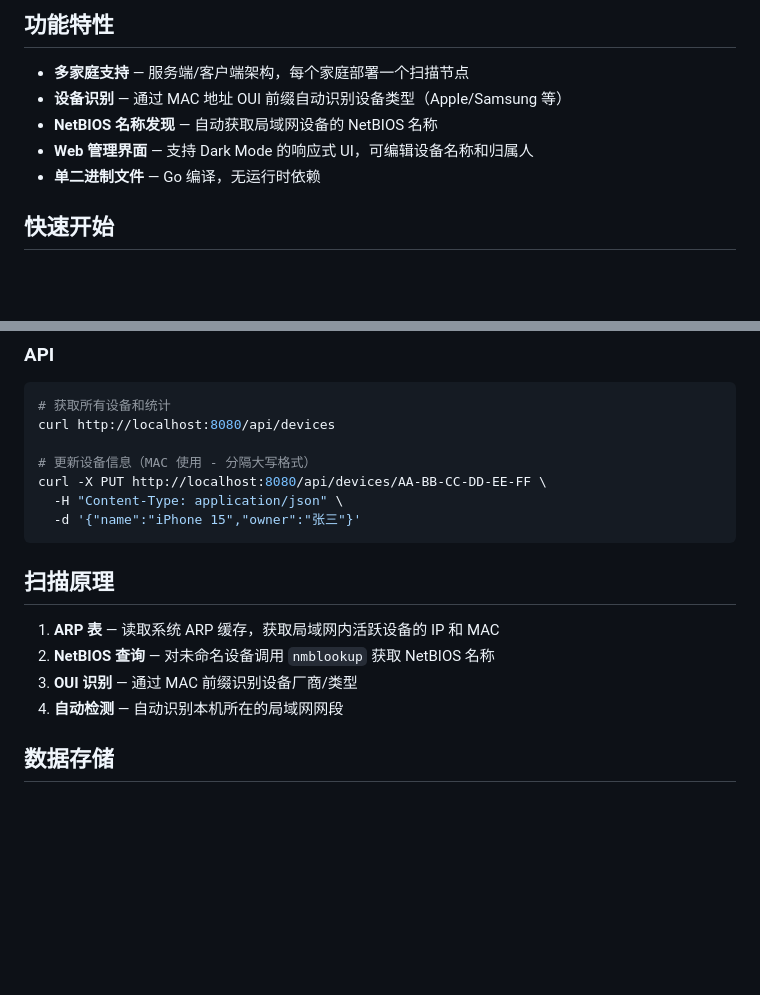
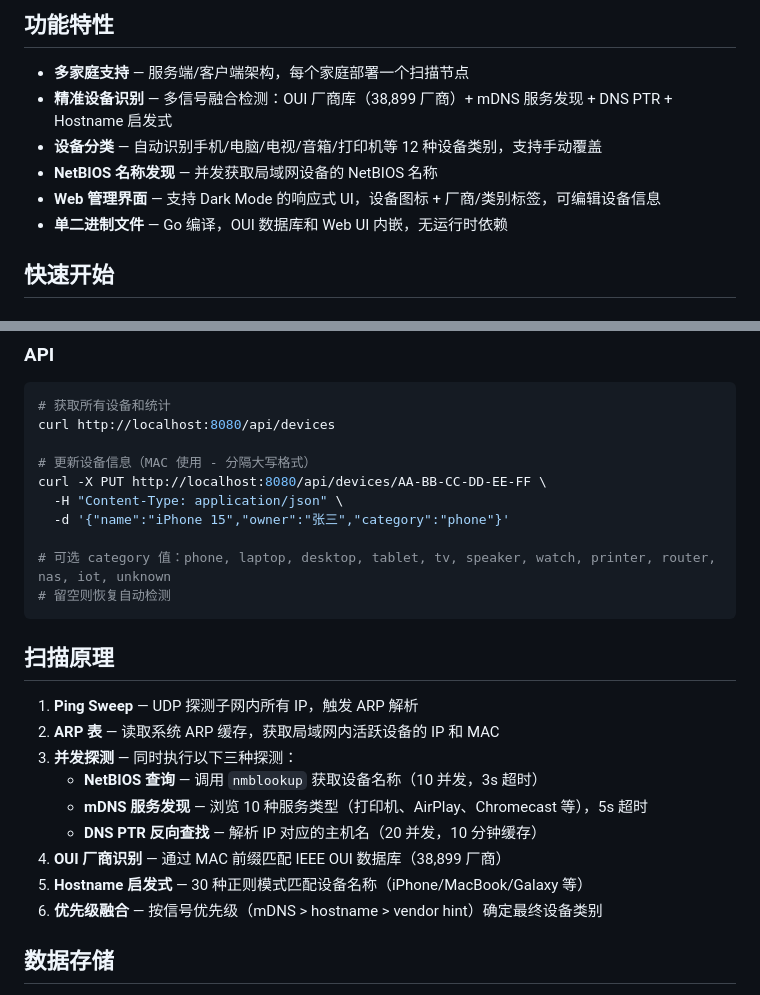
Before and after one commit to kedoupi/home-presence, a Markdown page: README.md, 2 parts joined by grey strips. GitHub-like rendering; blank space fills up the shorter version.

Commit message:
docs: 新增 CLAUDE.md 项目指南，更新 README 反映多信号检测架构
Co-Authored-By: Claude Opus 4.6 <noreply@anthropic.com>

````diff
--- a/README.md
+++ b/README.md
@@ -5,10 +5,11 @@
 ## 功能特性
 
 - **多家庭支持** — 服务端/客户端架构，每个家庭部署一个扫描节点
-- **设备识别** — 通过 MAC 地址 OUI 前缀自动识别设备类型（Apple/Samsung 等）
-- **NetBIOS 名称发现** — 自动获取局域网设备的 NetBIOS 名称
-- **Web 管理界面** — 支持 Dark Mode 的响应式 UI，可编辑设备名称和归属人
-- **单二进制文件** — Go 编译，无运行时依赖
+- **精准设备识别** — 多信号融合检测：OUI 厂商库（38,899 厂商）+ mDNS 服务发现 + DNS PTR + Hostname 启发式
+- **设备分类** — 自动识别手机/电脑/电视/音箱/打印机等 12 种设备类别，支持手动覆盖
+- **NetBIOS 名称发现** — 并发获取局域网设备的 NetBIOS 名称
+- **Web 管理界面** — 支持 Dark Mode 的响应式 UI，设备图标 + 厂商/类别标签，可编辑设备信息
+- **单二进制文件** — Go 编译，OUI 数据库和 Web UI 内嵌，无运行时依赖
 
 ## 快速开始
 
@@ -87,15 +88,23 @@ curl http://localhost:8080/api/devices
 # 更新设备信息（MAC 使用 - 分隔大写格式）
 curl -X PUT http://localhost:8080/api/devices/AA-BB-CC-DD-EE-FF \
   -H "Content-Type: application/json" \
-  -d '{"name":"iPhone 15","owner":"张三"}'
+  -d '{"name":"iPhone 15","owner":"张三","category":"phone"}'
+
+# 可选 category 值：phone, laptop, desktop, tablet, tv, speaker, watch, printer, router, nas, iot, unknown
+# 留空则恢复自动检测
 ```
 
 ## 扫描原理
 
-1. **ARP 表** — 读取系统 ARP 缓存，获取局域网内活跃设备的 IP 和 MAC
-2. **NetBIOS 查询** — 对未命名设备调用 `nmblookup` 获取 NetBIOS 名称
-3. **OUI 识别** — 通过 MAC 前缀识别设备厂商/类型
-4. **自动检测** — 自动识别本机所在的局域网网段
+1. **Ping Sweep** — UDP 探测子网内所有 IP，触发 ARP 解析
+2. **ARP 表** — 读取系统 ARP 缓存，获取局域网内活跃设备的 IP 和 MAC
+3. **并发探测** — 同时执行以下三种探测：
+   - **NetBIOS 查询** — 调用 `nmblookup` 获取设备名称（10 并发，3s 超时）
+   - **mDNS 服务发现** — 浏览 10 种服务类型（打印机、AirPlay、Chromecast 等），5s 超时
+   - **DNS PTR 反向查找** — 解析 IP 对应的主机名（20 并发，10 分钟缓存）
+4. **OUI 厂商识别** — 通过 MAC 前缀匹配 IEEE OUI 数据库（38,899 厂商）
+5. **Hostname 启发式** — 30 种正则模式匹配设备名称（iPhone/MacBook/Galaxy 等）
+6. **优先级融合** — 按信号优先级（mDNS > hostname > vendor hint）确定最终设备类别
 
 ## 数据存储
 
````
Also changed, not shown: CLAUDE.md (added, +92 -0 lines).
